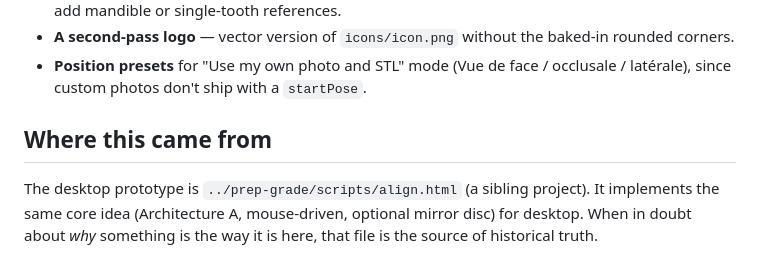
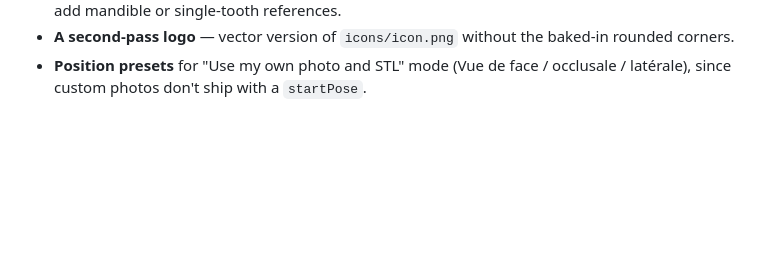
Before and after one commit to ericdemers/le-calque-de-taille, a Markdown page: DESIGN_NOTES.md, the part around one of its changes. Drawn GitHub-style; blank space fills up the shorter version.

```diff
--- a/DESIGN_NOTES.md
+++ b/DESIGN_NOTES.md
@@ -267,11 +269,3 @@ suggestion; pick what you want to ship.
 - **Position presets** for "Use my own photo and STL" mode (Vue de
   face / occlusale / latérale), since custom photos don't ship with a
   `startPose`.
-
-## Where this came from
-
-The desktop prototype is `../prep-grade/scripts/align.html` (a sibling
-project). It implements the same core idea (Architecture A,
-mouse-driven, optional mirror disc) for desktop. When in doubt about
-*why* something is the way it is here, that file is the source of
-historical truth.
```
Also changed, not shown: other parts of DESIGN_NOTES.md (+8 -6 lines).
